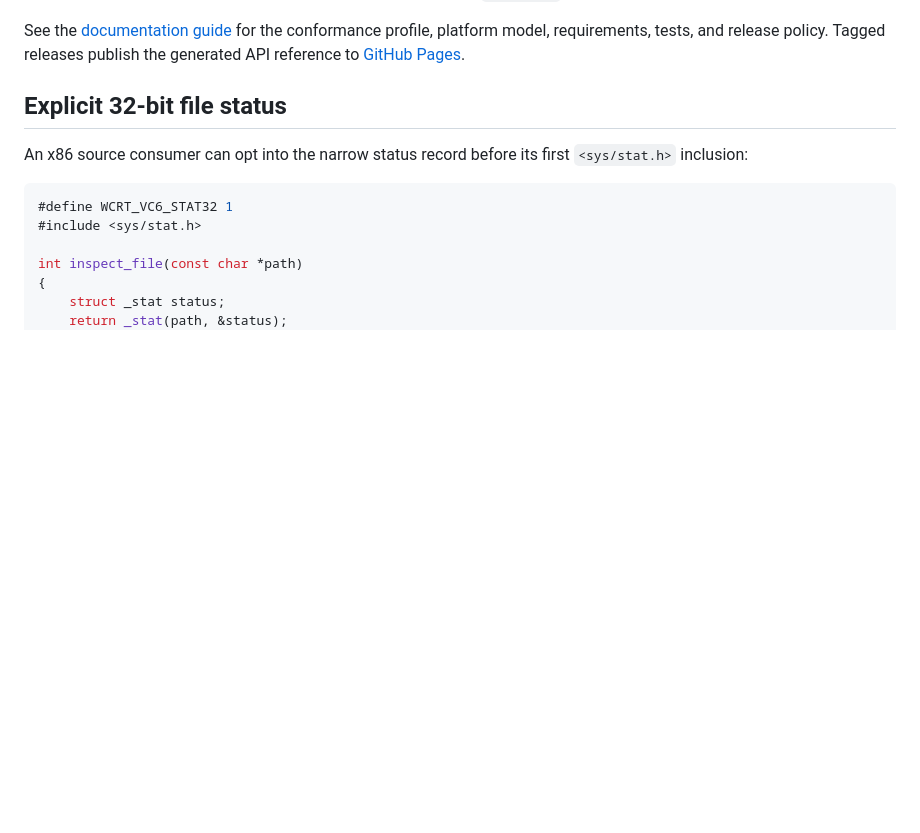
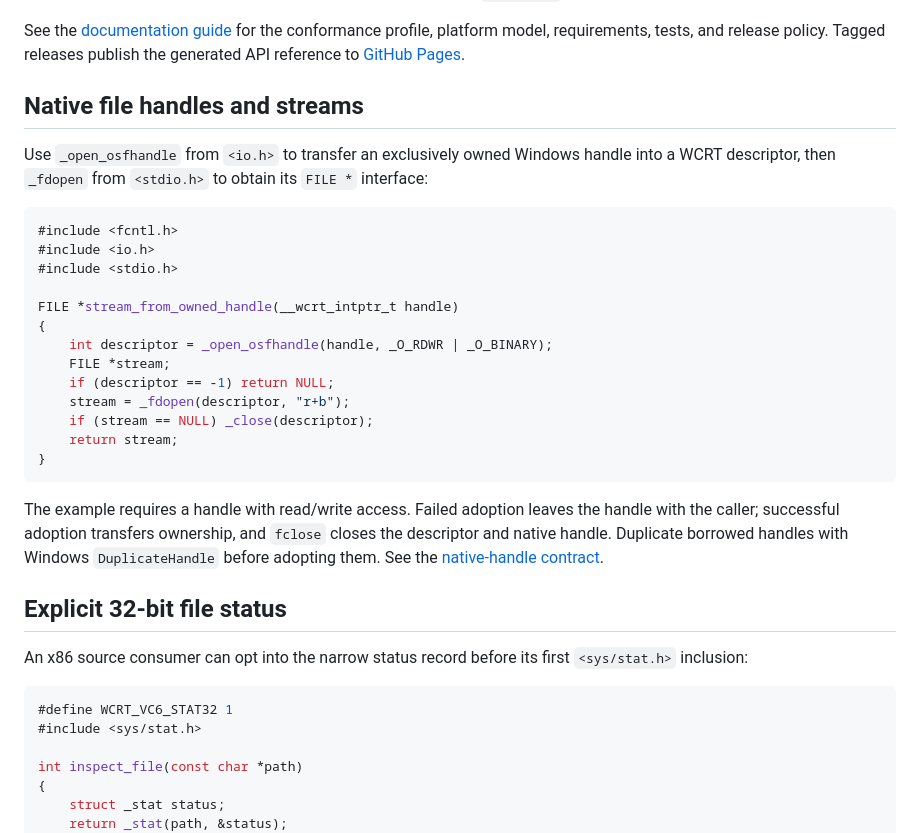
Before and after one commit to Thewafflication/wcrt, a Markdown page: README.md, the part around the change. Rendered like a GitHub page; blank space fills up the shorter version.

Commit message:
Document native handle to stream conversion and fdopen errors

````diff
--- a/README.md
+++ b/README.md
@@ -50,6 +50,34 @@ See the [documentation guide](docs/README.md) for the conformance profile,
 platform model, requirements, tests, and release policy.
 Tagged releases publish the generated API reference to
 [GitHub Pages](https://thewafflication.github.io/wcrt/).
+
+## Native file handles and streams
+
+Use `_open_osfhandle` from `<io.h>` to transfer an exclusively owned Windows
+handle into a WCRT descriptor, then `_fdopen` from `<stdio.h>` to obtain its
+`FILE *` interface:
+
+```c
+#include <fcntl.h>
+#include <io.h>
+#include <stdio.h>
+
+FILE *stream_from_owned_handle(__wcrt_intptr_t handle)
+{
+    int descriptor = _open_osfhandle(handle, _O_RDWR | _O_BINARY);
+    FILE *stream;
+    if (descriptor == -1) return NULL;
+    stream = _fdopen(descriptor, "r+b");
+    if (stream == NULL) _close(descriptor);
+    return stream;
+}
+```
+
+The example requires a handle with read/write access. Failed adoption leaves
+the handle with the caller; successful adoption transfers ownership, and
+`fclose` closes the descriptor and native handle. Duplicate borrowed handles
+with Windows `DuplicateHandle` before adopting them. See the
+[native-handle contract](docs/req-0090-ms-native-handle-adoption.md).
 
 ## Explicit 32-bit file status
 
````
Also changed, not shown: docs/req-0067-descriptor-io.md (+3 -0 lines).
